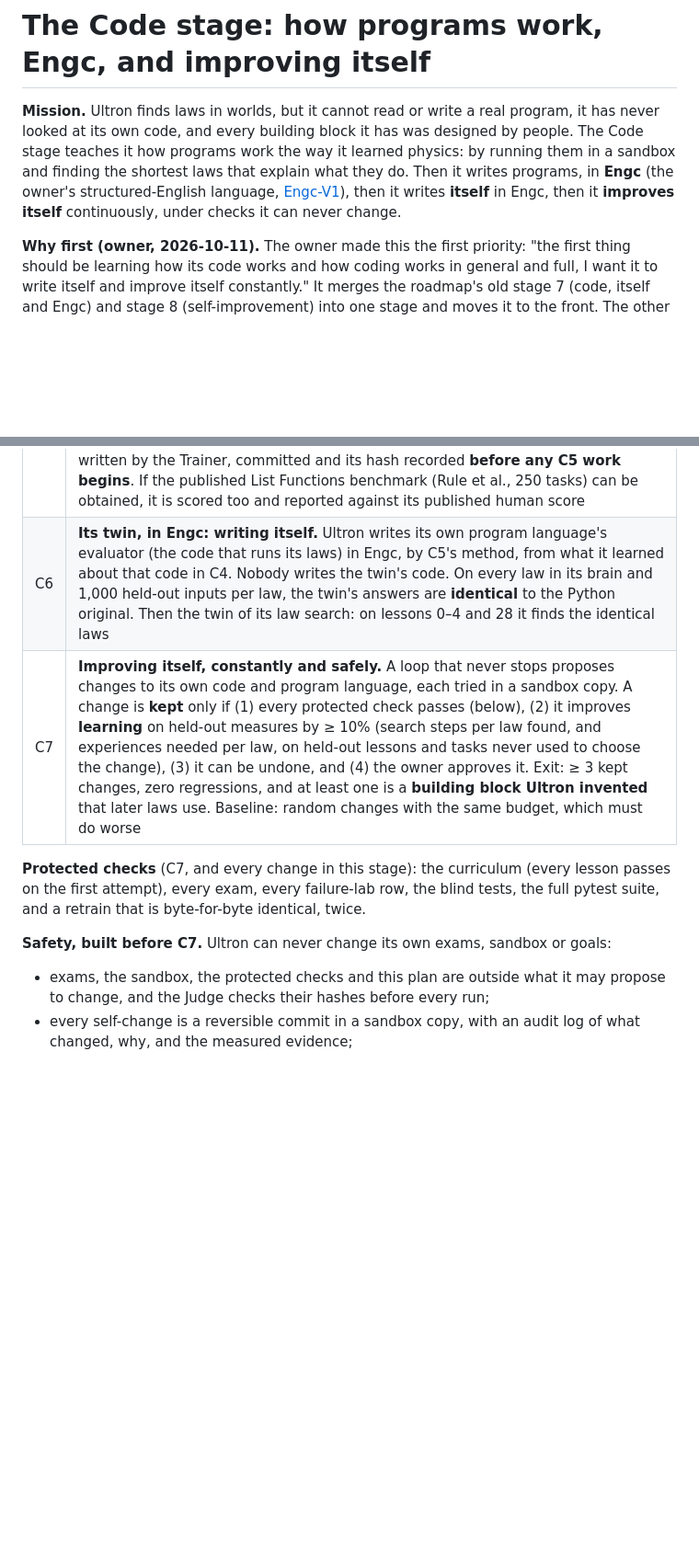
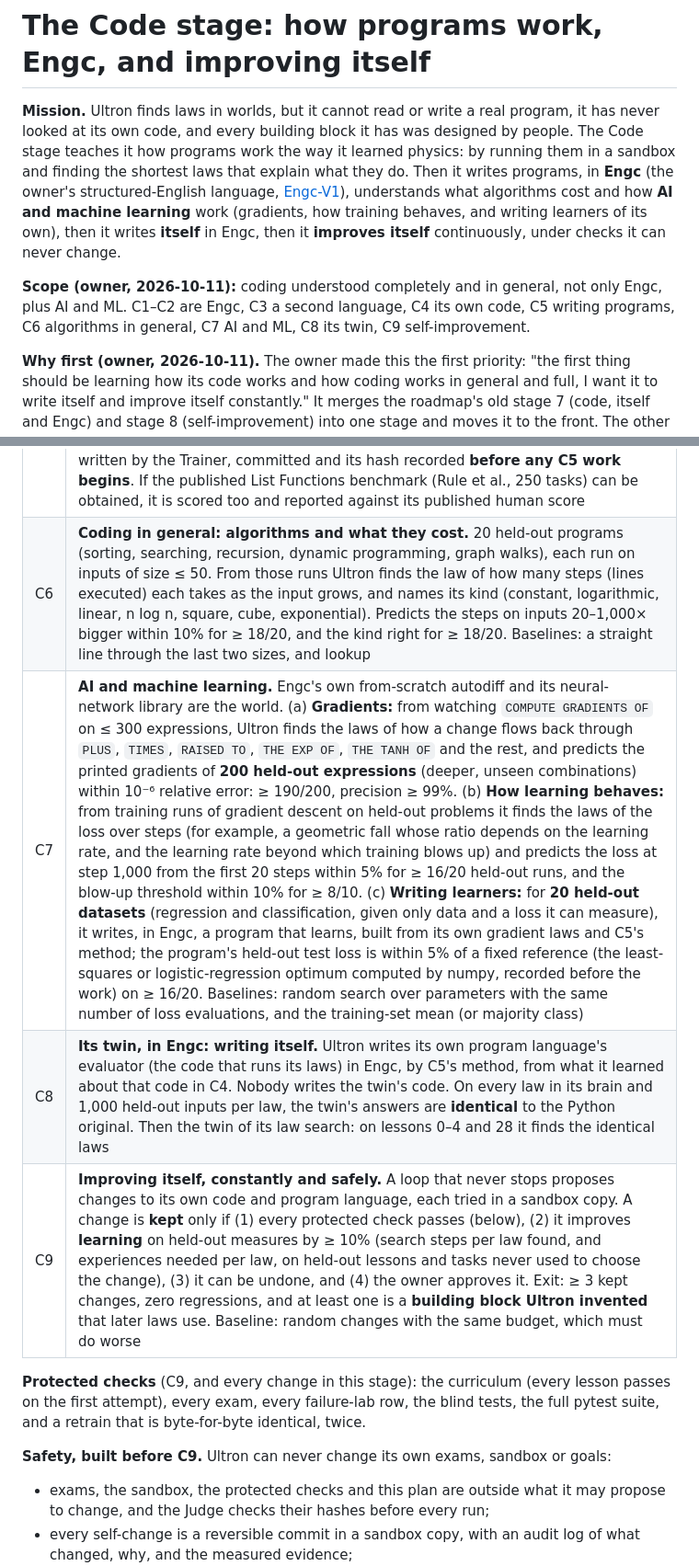
Before and after one commit to ashutoshavasthi/ULTRON, a Markdown page: docs/STAGE_CODE_PLAN.md, 2 parts joined by grey strips. Shown at 92% size. Rendered like a GitHub page; blank space fills up the shorter version.

Commit message:
Code stage plan: add C6 (algorithms and their cost) and C7 (AI and ML: gradients, training laws, writing learners); twin and self-improvement become C8, C9 (docs only)
The owner asked that the stage cover coding completely and in general, plus
AI and ML. Tests added before any work on them; C1 work had not changed any
test. Nothing measured.

Co-Authored-By: Claude Opus 5.5 (1M context) <noreply@anthropic.com>
Claude-Session: https://claude.ai/code/session_01JqYZPeH8ZaQ9tYiKfpyL7x

```diff
--- a/docs/STAGE_CODE_PLAN.md
+++ b/docs/STAGE_CODE_PLAN.md
@@ -5,8 +5,14 @@ it has never looked at its own code, and every building block it has was designe
 people. The Code stage teaches it how programs work the way it learned physics: by
 running them in a sandbox and finding the shortest laws that explain what they do.
 Then it writes programs, in **Engc** (the owner's structured-English language,
-[Engc-V1](https://github.com/ashutoshavasthi/Engc-V1)), then it writes **itself** in
-Engc, then it **improves itself** continuously, under checks it can never change.
+[Engc-V1](https://github.com/ashutoshavasthi/Engc-V1)), understands what algorithms
+cost and how **AI and machine learning** work (gradients, how training behaves, and
+writing learners of its own), then it writes **itself** in Engc, then it **improves
+itself** continuously, under checks it can never change.
+
+**Scope (owner, 2026-10-11):** coding understood completely and in general, not only
+Engc, plus AI and ML. C1–C2 are Engc, C3 a second language, C4 its own code, C5 writing
+programs, C6 algorithms in general, C7 AI and ML, C8 its twin, C9 self-improvement.
 
 **Why first (owner, 2026-10-11).** The owner made this the first priority: "the first
 thing should be learning how its code works and how coding works in general and full,
@@ -51,14 +57,16 @@ and a wrong answer counts against it. Every row beats baselines fixed here.
 | C3 | **Coding in general: a second language, faster.** A language it has never seen (a Python subset, then a language the Trainer invents with fresh words for the same ideas) is learned to C1 + C2 level with **≤ 1/3 of the runs** Engc took, because what it learned about variables, loops and calls carries over. Same held-out exams and baselines as C1–C2 |
 | C4 | **Its own code.** A fixed list, chosen now by rule: every top-level function in `ultron/brain/dsl.py`, `ultron/brain/amounts.py` and `ultron/brain/columns.py` that takes and returns numbers, rows or truth values. (a) From ≤ 20 runs each, it finds a law in its own program language for ≥ 80% of them and predicts 50 held-out inputs each (wider ranges) ≥ 98% right. (b) From **reading the source alone** (Python, learned in C3), it predicts the same held-out outputs ≥ 80% right, precision ≥ 98%. Baselines: lookup and nearest from the 20 runs |
 | C5 | **Writing programs, in Engc.** **100 held-out tasks**, each given as 5 input/output examples, with 20 hidden tests each. Ultron finds the shortest program in its own language and writes it in Engc using the meanings it learned (writing is reading backwards: nothing translates for it). Every program is compiled by the real Engc compiler and run on the hidden tests: ≥ 70/100 tasks pass every hidden test; ≥ 95% of the programs it hands in pass (it may decline). Baselines: an enumerator of Engc programs with the same budget of runs, and a memoriser. The task file is written by the Trainer, committed and its hash recorded **before any C5 work begins**. If the published List Functions benchmark (Rule et al., 250 tasks) can be obtained, it is scored too and reported against its published human score |
-| C6 | **Its twin, in Engc: writing itself.** Ultron writes its own program language's evaluator (the code that runs its laws) in Engc, by C5's method, from what it learned about that code in C4. Nobody writes the twin's code. On every law in its brain and 1,000 held-out inputs per law, the twin's answers are **identical** to the Python original. Then the twin of its law search: on lessons 0–4 and 28 it finds the identical laws |
-| C7 | **Improving itself, constantly and safely.** A loop that never stops proposes changes to its own code and program language, each tried in a sandbox copy. A change is **kept** only if (1) every protected check passes (below), (2) it improves **learning** on held-out measures by ≥ 10% (search steps per law found, and experiences needed per law, on held-out lessons and tasks never used to choose the change), (3) it can be undone, and (4) the owner approves it. Exit: ≥ 3 kept changes, zero regressions, and at least one is a **building block Ultron invented** that later laws use. Baseline: random changes with the same budget, which must do worse |
+| C6 | **Coding in general: algorithms and what they cost.** 20 held-out programs (sorting, searching, recursion, dynamic programming, graph walks), each run on inputs of size ≤ 50. From those runs Ultron finds the law of how many steps (lines executed) each takes as the input grows, and names its kind (constant, logarithmic, linear, n log n, square, cube, exponential). Predicts the steps on inputs 20–1,000× bigger within 10% for ≥ 18/20, and the kind right for ≥ 18/20. Baselines: a straight line through the last two sizes, and lookup |
+| C7 | **AI and machine learning.** Engc's own from-scratch autodiff and its neural-network library are the world. (a) **Gradients:** from watching `COMPUTE GRADIENTS OF` on ≤ 300 expressions, Ultron finds the laws of how a change flows back through `PLUS`, `TIMES`, `RAISED TO`, `THE EXP OF`, `THE TANH OF` and the rest, and predicts the printed gradients of **200 held-out expressions** (deeper, unseen combinations) within 10⁻⁶ relative error: ≥ 190/200, precision ≥ 99%. (b) **How learning behaves:** from training runs of gradient descent on held-out problems it finds the laws of the loss over steps (for example, a geometric fall whose ratio depends on the learning rate, and the learning rate beyond which training blows up) and predicts the loss at step 1,000 from the first 20 steps within 5% for ≥ 16/20 held-out runs, and the blow-up threshold within 10% for ≥ 8/10. (c) **Writing learners:** for **20 held-out datasets** (regression and classification, given only data and a loss it can measure), it writes, in Engc, a program that learns, built from its own gradient laws and C5's method; the program's held-out test loss is within 5% of a fixed reference (the least-squares or logistic-regression optimum computed by numpy, recorded before the work) on ≥ 16/20. Baselines: random search over parameters with the same number of loss evaluations, and the training-set mean (or majority class) |
+| C8 | **Its twin, in Engc: writing itself.** Ultron writes its own program language's evaluator (the code that runs its laws) in Engc, by C5's method, from what it learned about that code in C4. Nobody writes the twin's code. On every law in its brain and 1,000 held-out inputs per law, the twin's answers are **identical** to the Python original. Then the twin of its law search: on lessons 0–4 and 28 it finds the identical laws |
+| C9 | **Improving itself, constantly and safely.** A loop that never stops proposes changes to its own code and program language, each tried in a sandbox copy. A change is **kept** only if (1) every protected check passes (below), (2) it improves **learning** on held-out measures by ≥ 10% (search steps per law found, and experiences needed per law, on held-out lessons and tasks never used to choose the change), (3) it can be undone, and (4) the owner approves it. Exit: ≥ 3 kept changes, zero regressions, and at least one is a **building block Ultron invented** that later laws use. Baseline: random changes with the same budget, which must do worse |
 
-**Protected checks** (C7, and every change in this stage): the curriculum (every lesson
+**Protected checks** (C9, and every change in this stage): the curriculum (every lesson
 passes on the first attempt), every exam, every failure-lab row, the blind tests, the
 full pytest suite, and a retrain that is byte-for-byte identical, twice.
 
-**Safety, built before C7.** Ultron can never change its own exams, sandbox or goals:
+**Safety, built before C9.** Ultron can never change its own exams, sandbox or goals:
 - exams, the sandbox, the protected checks and this plan are outside what it may
   propose to change, and the Judge checks their hashes before every run;
 - every self-change is a reversible commit in a sandbox copy, with an audit log of what
```
Also changed, not shown: other parts of docs/STAGE_CODE_PLAN.md (+3 -3 lines), docs/ROADMAP.md (+3 -3 lines).
